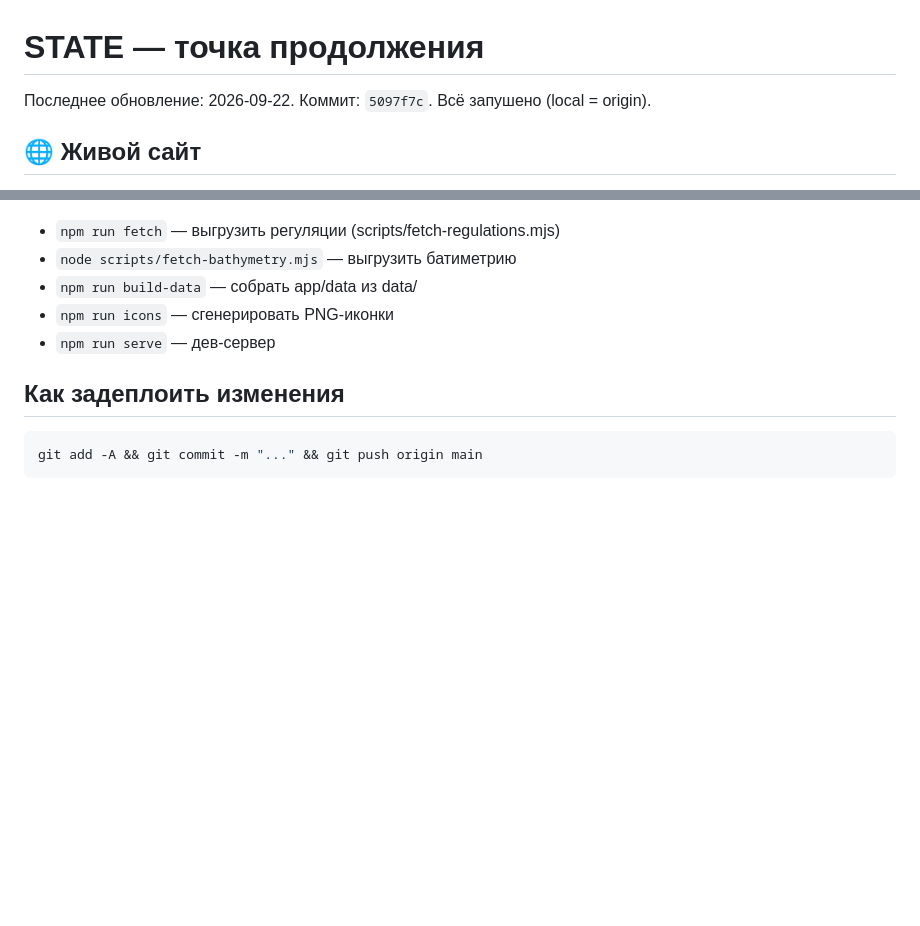
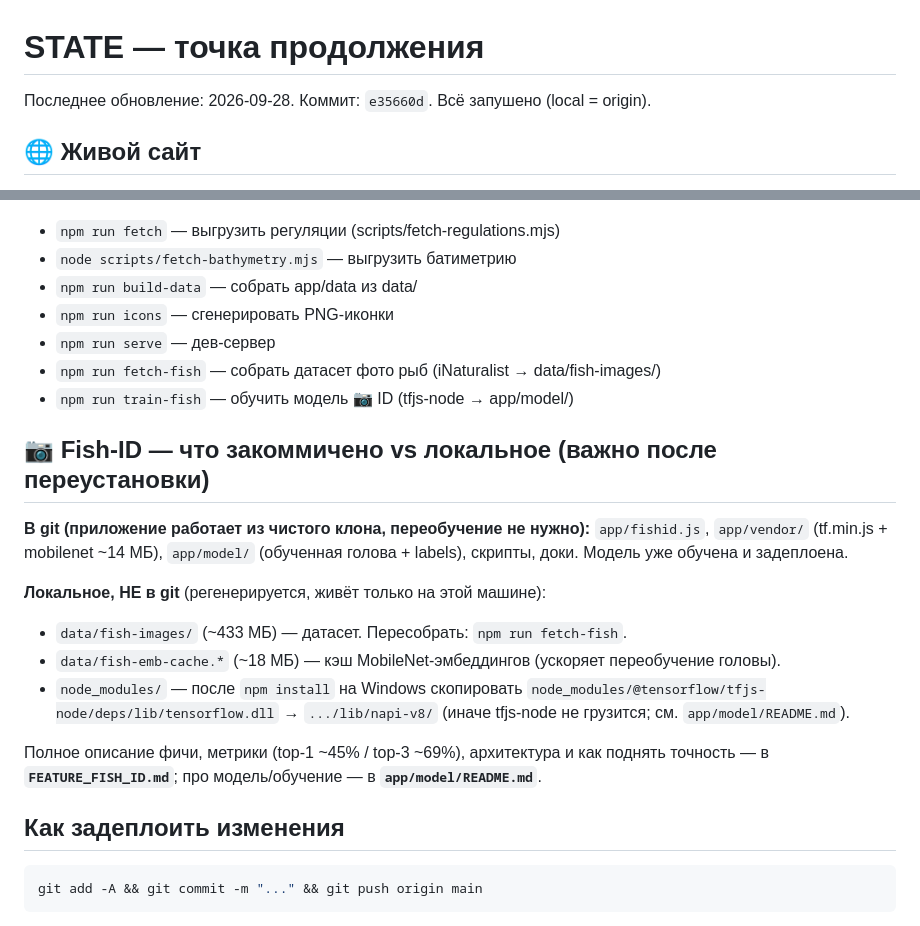
Before and after one commit to artemkozyriev/ab-fishing, a Markdown page: STATE.md, 2 parts joined by grey strips. GitHub-like rendering; blank space fills up the shorter version.

````diff
--- a/STATE.md
+++ b/STATE.md
@@ -1,6 +1,6 @@
 # STATE — точка продолжения
 
-Последнее обновление: 2026-09-22. Коммит: `5097f7c`. Всё запушено (local = origin).
+Последнее обновление: 2026-09-28. Коммит: `e35660d`. Всё запушено (local = origin).
 
 ## 🌐 Живой сайт
 **https://artemkozyriev.github.io/ab-fishing/**
@@ -29,6 +29,23 @@ node scripts/serve.mjs        # → http://localhost:5173
 - `npm run build-data`  — собрать app/data из data/
 - `npm run icons`       — сгенерировать PNG-иконки
 - `npm run serve`       — дев-сервер
+- `npm run fetch-fish`  — собрать датасет фото рыб (iNaturalist → data/fish-images/)
+- `npm run train-fish`  — обучить модель 📷 ID (tfjs-node → app/model/)
+
+## 📷 Fish-ID — что закоммичено vs локальное (важно после переустановки)
+**В git (приложение работает из чистого клона, переобучение не нужно):**
+`app/fishid.js`, `app/vendor/` (tf.min.js + mobilenet ~14 МБ), `app/model/` (обученная голова + labels),
+скрипты, доки. Модель уже обучена и задеплоена.
+
+**Локальное, НЕ в git** (регенерируется, живёт только на этой машине):
+- `data/fish-images/` (~433 МБ) — датасет. Пересобрать: `npm run fetch-fish`.
+- `data/fish-emb-cache.*` (~18 МБ) — кэш MobileNet-эмбеддингов (ускоряет переобучение головы).
+- `node_modules/` — после `npm install` на Windows скопировать
+  `node_modules/@tensorflow/tfjs-node/deps/lib/tensorflow.dll` → `.../lib/napi-v8/`
+  (иначе tfjs-node не грузится; см. `app/model/README.md`).
+
+Полное описание фичи, метрики (top-1 ~45% / top-3 ~69%), архитектура и как поднять точность —
+в **`FEATURE_FISH_ID.md`**; про модель/обучение — в **`app/model/README.md`**.
 
 ## Как задеплоить изменения
 ```bash
````
Also changed, not shown: app/README.md (+10 -2 lines).
